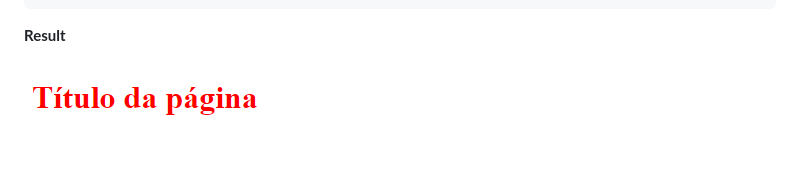
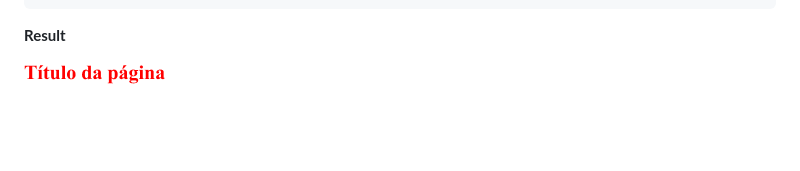
Before and after one commit to m4zeboy/guia-estelar-css, a Markdown page: README.md, the part around the change. Drawn GitHub-style; pictures changed too: title.png (added); blank space fills up the shorter version.

Commit message:
Alterando uma imagem

```diff
--- a/README.md
+++ b/README.md
@@ -30,4 +30,4 @@ Folhas de estilo em cascata.
 
 **Result**
 
-![título em vermelho](./print.png)
+![título em vermelho](./title.png)
```
